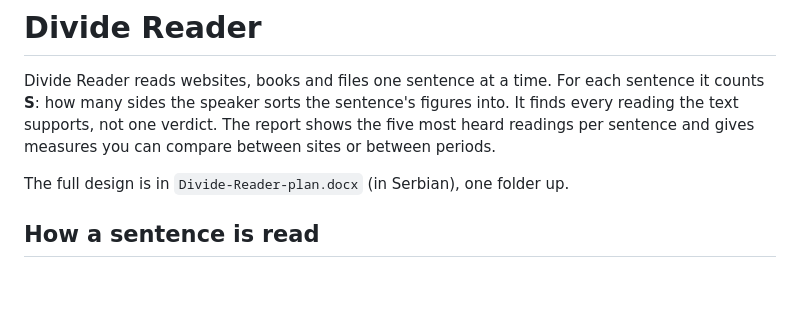
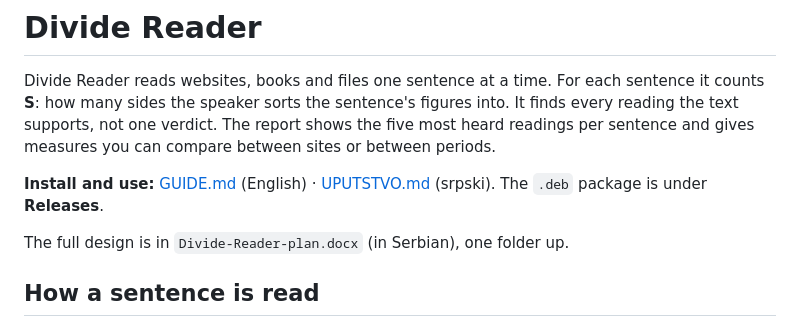
Before and after one commit to andrejristic/divide-reader, a Markdown page: README.md, the part around the change. GitHub-like rendering; blank space fills up the shorter version.

Commit message:
Add user guide in English and Serbian
Co-Authored-By: Claude Opus 5.5 <noreply@anthropic.com>

```diff
--- a/README.md
+++ b/README.md
@@ -1,6 +1,8 @@
 # Divide Reader
 
 Divide Reader reads websites, books and files one sentence at a time. For each sentence it counts **S**: how many sides the speaker sorts the sentence's figures into. It finds every reading the text supports, not one verdict. The report shows the five most heard readings per sentence and gives measures you can compare between sites or between periods.
+
+**Install and use:** [GUIDE.md](GUIDE.md) (English) · [UPUTSTVO.md](UPUTSTVO.md) (srpski). The `.deb` package is under **Releases**.
 
 The full design is in `Divide-Reader-plan.docx` (in Serbian), one folder up.
 
```
Also changed, not shown: GUIDE.md (added, +160 -0 lines), UPUTSTVO.md (added, +162 -0 lines).
